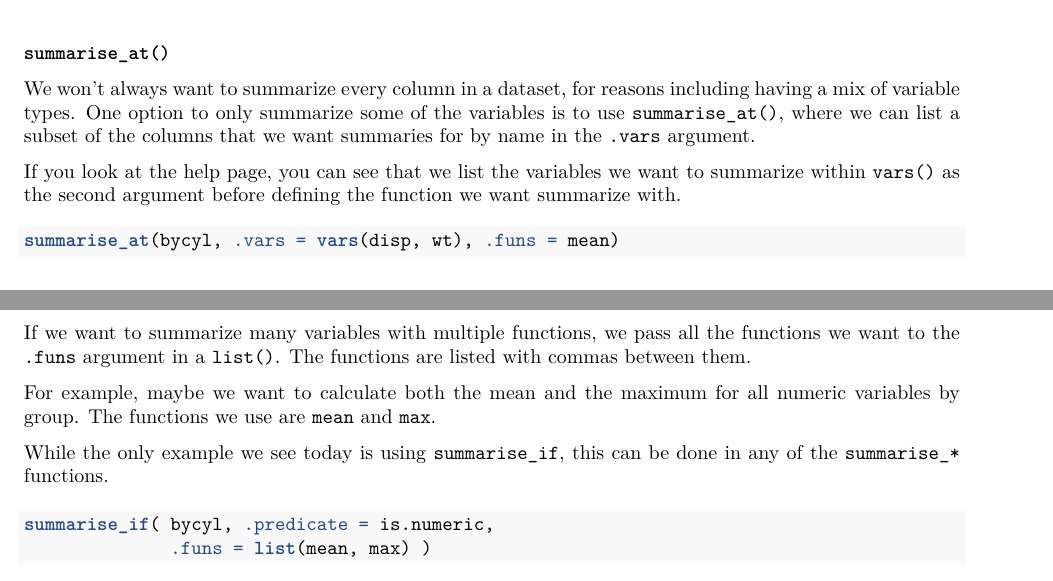
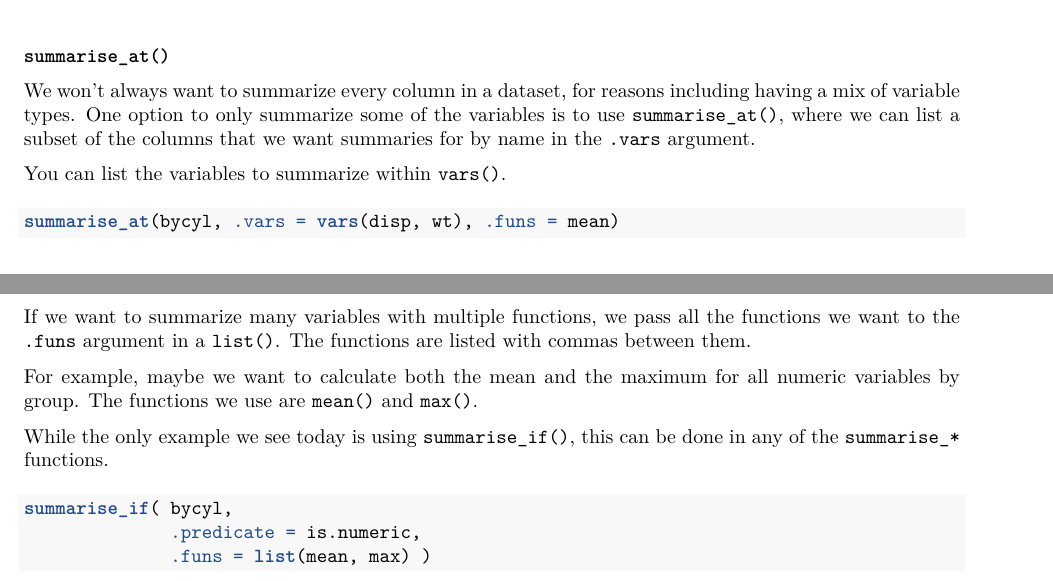
Before and after one commit to aosmith16/data-manipulation-workshop, an R Markdown document (data_manipulation_workshop_handout.rmd): two parts of pages 9 and 10 of 46, joined at a grey line, cut so that both start at the same text. The pictures show the output file data_manipulation_workshop_handout.pdf that the author committed with the source.

Commit message:
More cleaning of PDF to fix some language.

````diff
--- a/data_manipulation_workshop_handout.rmd
+++ b/data_manipulation_workshop_handout.rmd
@@ -212,7 +212,7 @@ summarise_all(bycyl, .funs = mean)
 
 We won't always want to summarize every column in a dataset, for reasons including having a mix of variable types.  One option to only summarize some of the variables is to use `summarise_at()`, where we can list a subset of the columns that we want summaries for by name in the `.vars` argument.
 
-If you look at the help page, you can see that we list the variables we want to summarize within `vars()` as the second argument before defining the function we want summarize with.
+You can list the variables to summarize within `vars()`.
 
 ```{r}
 summarise_at(bycyl, .vars = vars(disp, wt), .funs = mean)
````
Also changed, not shown: data_manipulation_workshop_handout.pdf, data_manipulation_workshop_handout.rmd (10 more changed lines).
